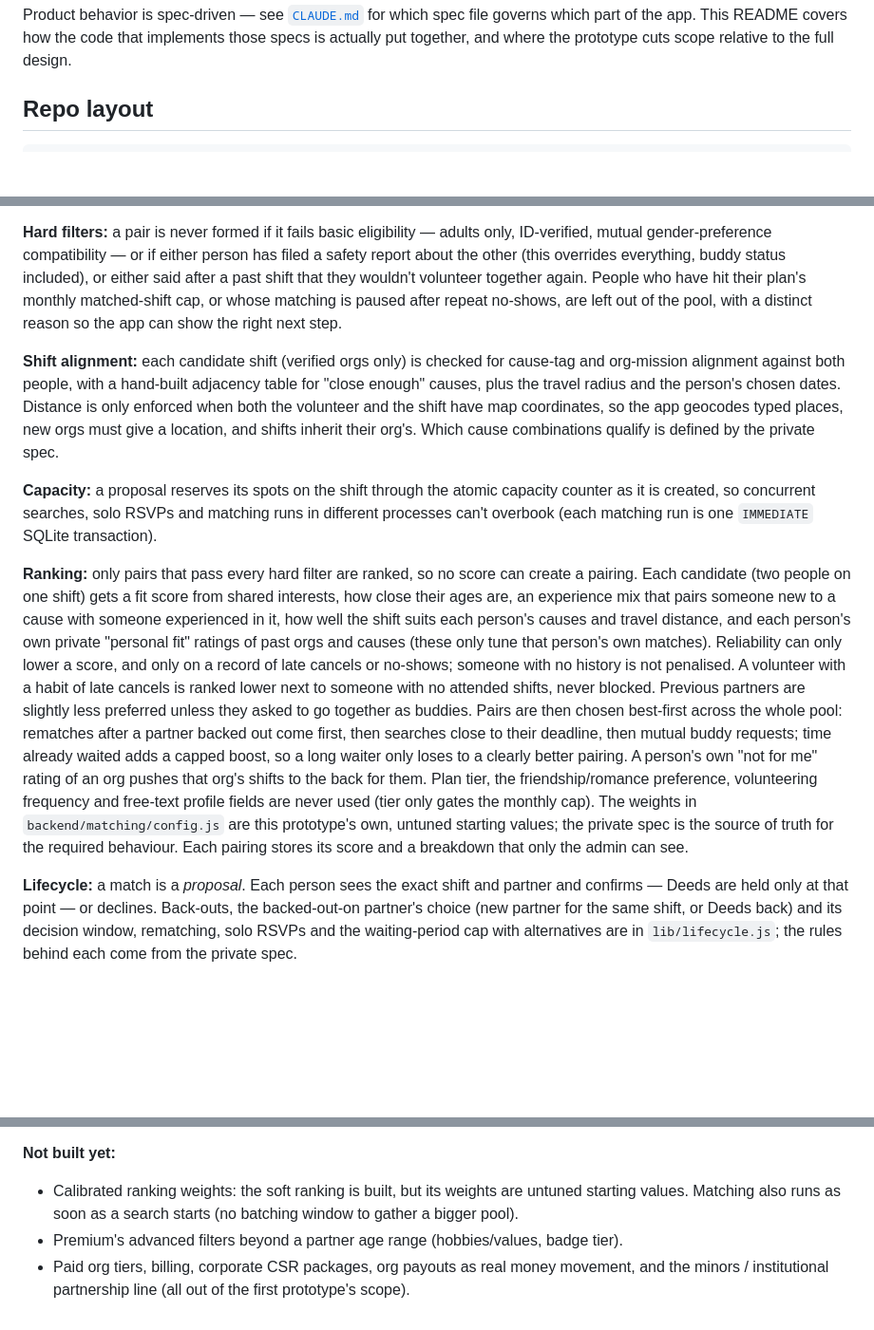
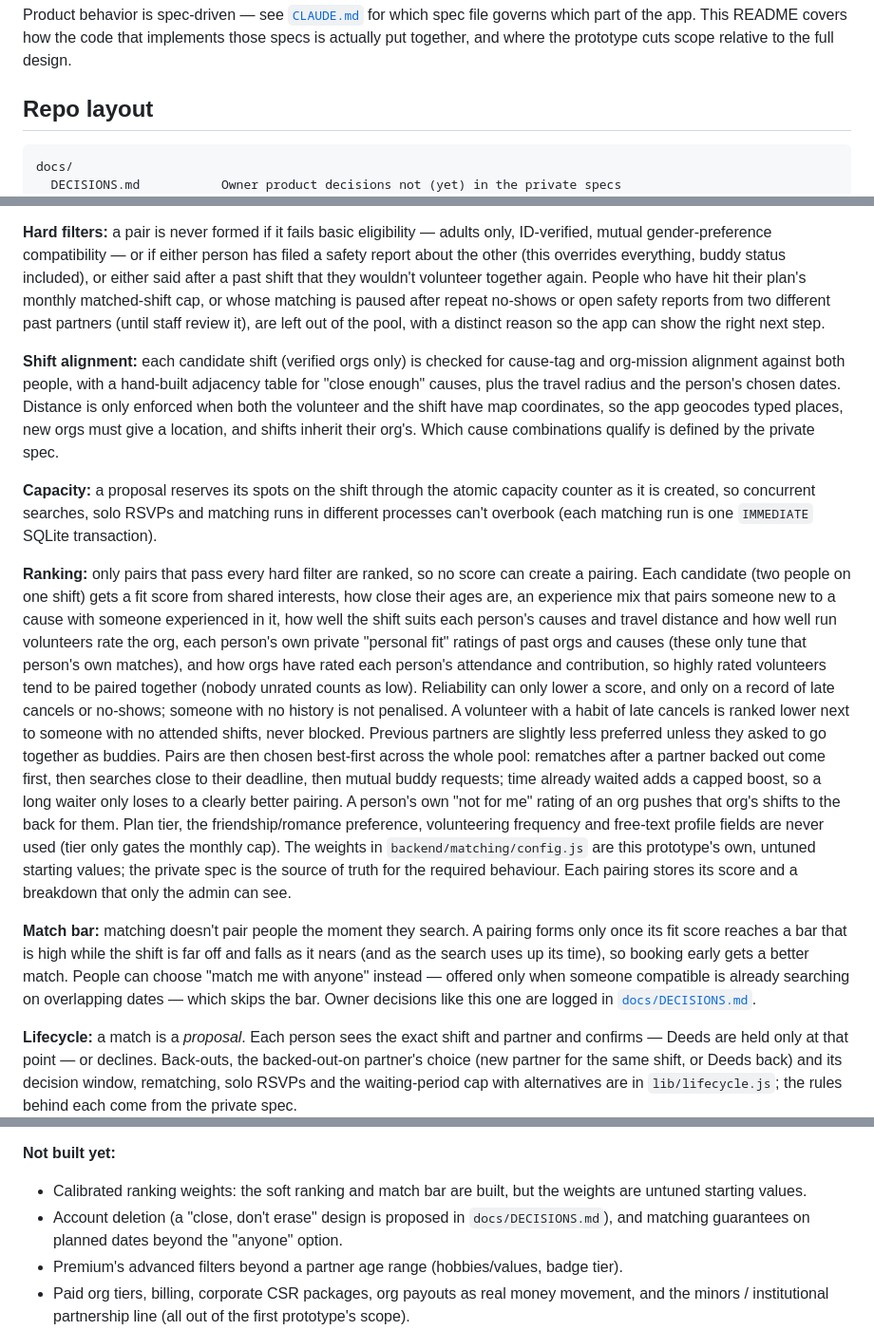
Before and after one commit to Comradevnn/In-Good-Company, a Markdown page: README.md, 3 parts joined by grey strips. Shown at 95% size. Rendered like a GitHub page; blank space fills up the shorter version.

````diff
--- a/README.md
+++ b/README.md
@@ -17,6 +17,8 @@ prototype cuts scope relative to the full design.
 ## Repo layout
 
 ```
+docs/
+  DECISIONS.md           Owner product decisions not (yet) in the private specs
 backend/
   index.js              Express app: auth, profile, verification routes; mounts routes/
   db/
@@ -197,7 +199,8 @@ either person has filed a safety report about the other (this overrides
 everything, buddy status included), or either said after a past shift
 that they wouldn't volunteer together again. People who have hit their
 plan's monthly matched-shift cap, or whose matching is paused after repeat
-no-shows, are left out of the pool, with a distinct reason so the app can
+no-shows or open safety reports from two different past partners (until
+staff review it), are left out of the pool, with a distinct reason so the app can
 show the right next step.
 
 **Shift alignment:** each candidate shift (verified orgs only) is checked for
@@ -217,9 +220,12 @@ one `IMMEDIATE` SQLite transaction).
 can create a pairing. Each candidate (two people on one shift) gets a fit
 score from shared interests, how close their ages are, an experience mix
 that pairs someone new to a cause with someone experienced in it, how well
-the shift suits each person's causes and travel distance, and each
-person's own private "personal fit" ratings of past orgs and causes (these
-only tune that person's own matches). Reliability can only lower a score,
+the shift suits each person's causes and travel distance and how well run
+volunteers rate the org, each person's own private "personal fit" ratings
+of past orgs and causes (these only tune that person's own matches), and
+how orgs have rated each person's attendance and contribution, so highly
+rated volunteers tend to be paired together (nobody unrated counts as
+low). Reliability can only lower a score,
 and only on a record of late cancels or no-shows; someone with no history
 is not penalised. A volunteer with a habit of late cancels is ranked lower
 next to someone with no attended shifts, never blocked. Previous partners
@@ -235,6 +241,14 @@ weights in `backend/matching/config.js` are this prototype's own, untuned
 starting values; the private spec is the source of truth for the required
 behaviour. Each pairing stores its score and a breakdown that only the
 admin can see.
+
+**Match bar:** matching doesn't pair people the moment they search. A
+pairing forms only once its fit score reaches a bar that is high while the
+shift is far off and falls as it nears (and as the search uses up its
+time), so booking early gets a better match. People can choose "match me
+with anyone" instead — offered only when someone compatible is already
+searching on overlapping dates — which skips the bar. Owner decisions like
+this one are logged in [`docs/DECISIONS.md`](docs/DECISIONS.md).
 
 **Lifecycle:** a match is a *proposal*. Each person sees the exact shift
 and partner and confirms — Deeds are held only at that point — or
@@ -406,9 +420,11 @@ reports, share my plans, and user/org/platform metrics.
 
 **Not built yet:**
 
-- Calibrated ranking weights: the soft ranking is built, but its weights
-  are untuned starting values. Matching also runs as soon as a search
-  starts (no batching window to gather a bigger pool).
+- Calibrated ranking weights: the soft ranking and match bar are built,
+  but the weights are untuned starting values.
+- Account deletion (a "close, don't erase" design is proposed in
+  `docs/DECISIONS.md`), and matching guarantees on planned dates beyond the
+  "anyone" option.
 - Premium's advanced filters beyond a partner age range (hobbies/values,
   badge tier).
 - Paid org tiers, billing, corporate CSR packages, org payouts as real
````
Also changed, not shown: docs/DECISIONS.md (added, +132 -0 lines).
